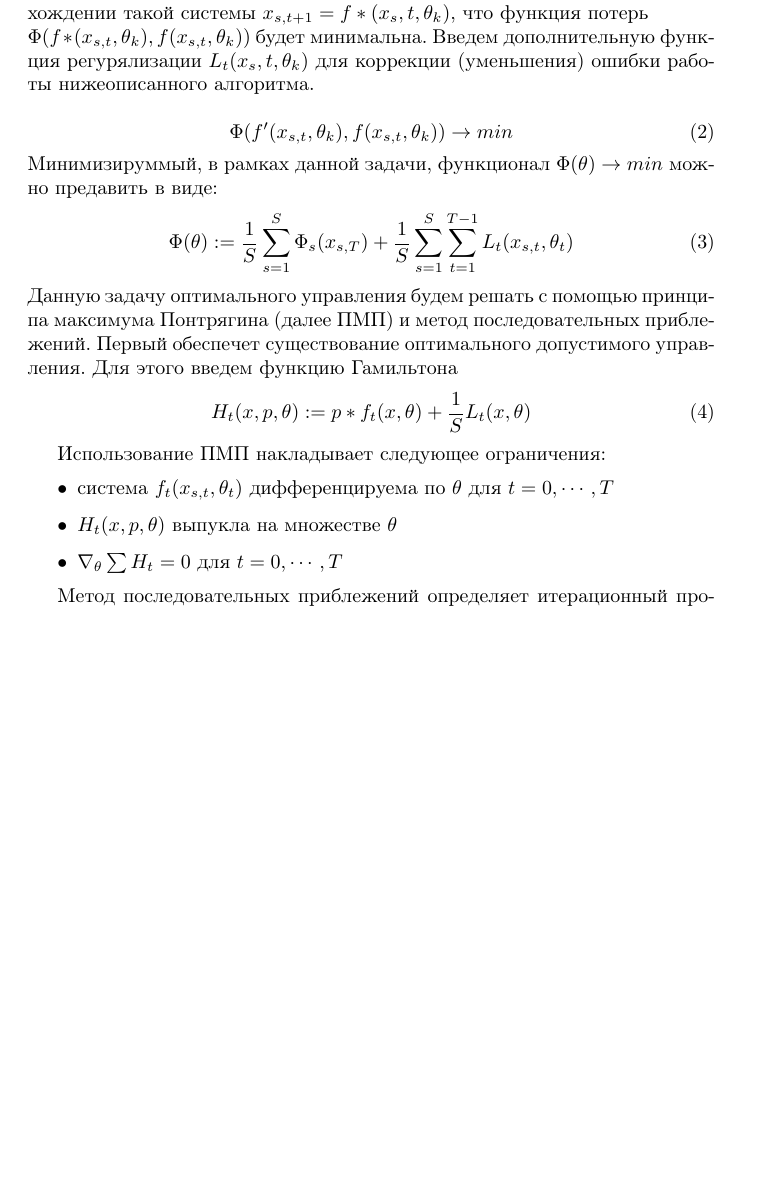
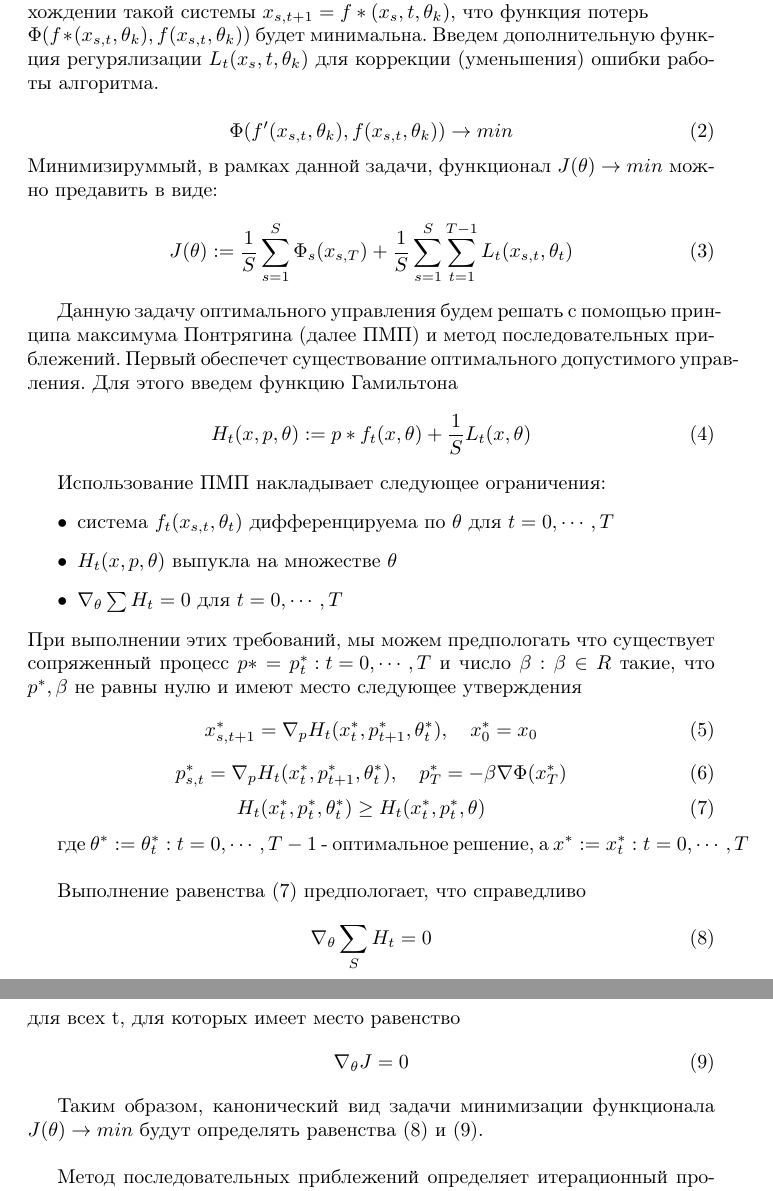
Before and after one commit to razmarrus/OptimalControl_NN, a LaTeX document (TeX_basic_statement.tex): part of the page before the commit and two parts of pages 1 and 2 of 2 after it, the two joined at a grey line, cut so that both start at the same text, the shorter picture padded with empty space. Compiled offline with pdfLaTeX.

```diff
--- a/TeX_basic_statement.tex
+++ b/TeX_basic_statement.tex
@@ -16,15 +16,17 @@
 где $ \theta := \{\theta_t : t = 0\cdots T - 1 \}$ является неким парамертом, зависимым от $f_t$\\.
 Рассмотрим задачу оптимального управления, которая заключается в нахождении такой системы $x_{s,t+1} = f*(x_s,t, \theta_k)$, что функция потерь
    \\ $\Phi(f*(x_{s,t}, \theta_k),f(x_{s,t}, \theta_k))$
-будет минимальна. Введем дополнительную функция регурялизации $L_t(x_s,t, \theta_k)$ для коррекции (уменьшения) ошибки работы нижеописанного алгоритма.
+будет минимальна. Введем дополнительную функция регурялизации $L_t(x_s,t, \theta_k)$ для коррекции (уменьшения) ошибки работы алгоритма.
 
 \begin{equation}
     \Phi(f'(x_{s,t}, \theta_k),f(x_{s,t}, \theta_k))\rightarrow min
 \end{equation}
-Минимизируммый, в рамках данной задачи, функционал $\Phi (\theta)\rightarrow min$ можно предавить в виде:
+Минимизируммый, в рамках данной задачи, функционал $J (\theta)\rightarrow min$ можно предавить в виде:
 \begin{equation}
-    \Phi(\theta):=\frac1S\sum\limits_{s=1}^S \Phi_s(x_{s,T})+ \frac1S\sum\limits_{s=1}^S\sum\limits_{t=1}^{T-1} L_t(x_{s,t},\theta_t)
+    J(\theta):=\frac1S\sum\limits_{s=1}^S \Phi_s(x_{s,T})+ \frac1S\sum\limits_{s=1}^S\sum\limits_{t=1}^{T-1} L_t(x_{s,t},\theta_t)
 \end{equation}
+
+
 Данную задачу оптимального управления будем решать с помощью принципа максимума Понтрягина (далее ПМП) и метод последовательных приблежений. Первый обеспечет существование оптимального допустимого управления. Для этого введем функцию Гамильтона
 \begin{equation}
     H_t(x,p,\theta):= p*f_t(x,\theta)+ \frac1S L_t(x,\theta)
@@ -36,6 +38,30 @@
 \item $H_t(x,p,\theta)$ выпукла на множестве $\theta$
 \item $\nabla_\theta \sum H_t=0$ для  $t=0,\cdots,T$
 \end{itemize}
+При выполнении этих требований, мы можем предпологать что существует сопряженный процесс $p*={p_t^*:t=0,\cdots,T}$ и число $\beta: \beta \in R$ такие, что ${p^*,\beta}$ не равны нулю и имеют место следующее утверждения
+\begin{equation}
+    x_{s,t+1}^* = \nabla_p H_t(x_t^*,p_{t+1}^*,\theta_t^*), \quad
+    x_0^* = x_0
+\end{equation}
+\begin{equation}
+    p_{s,t}^* = \nabla_p H_t( x_{t}^*, p_{t+1}^*, \theta_t^*),  \quad
+    p_{T}^* = -\beta \nabla \Phi(x_{T}^*)
+\end{equation}
+\begin{equation}
+    H_t(x_t^*,p_{t}^*,\theta_t^*)\geq H_t(x_t^*,p_{t}^*,\theta) \quad
+\end{equation}
+
+где $\theta^*:={\theta_t^*:t=0,\cdots,T-1}$ - оптимальное решение, а $x^*:={x_t^*:t=0,\cdots,T}$\\
+
+Выполнение равенства (7) предпологает, что справедливо
+\begin{equation}
+\nabla_\theta \sum\limits_{S} H_t = 0
+\end{equation}
+для всех t, для которых имеет место равенство
+\begin{equation} \nabla_\theta J = 0 \end{equation}
+
+Таким образом, канонический вид задачи минимизации функционала $J (\theta)\rightarrow min$ будут определять равенства (8) и (9).\\
+
 
 Метод последовательных приблежений определяет итерационный процесс, целью которого является оптимизация параметра $\theta$.
 \begin{equation}
```
Also changed, not shown: TeX_basic_statement.pdf (added), TeX_basic_statement.tex (1 more changed lines), 1 other file.
